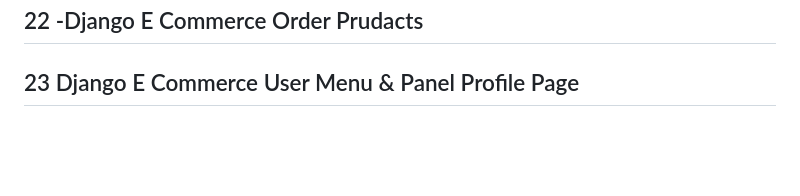
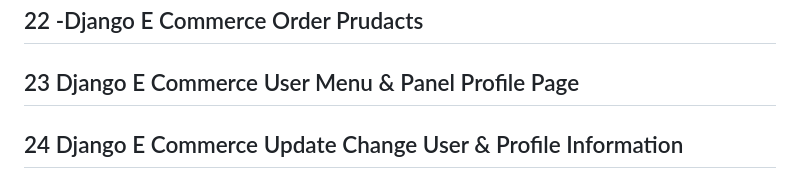
Before and after one commit to MohamedEZ-zaalyouy/E-Commerce_Django, a Markdown page: README.md, the part around the change. GitHub-like rendering; blank space fills up the shorter version.

Commit message:
Profile Information

```diff
--- a/README.md
+++ b/README.md
@@ -41,3 +41,5 @@
 ## 22 -Django E Commerce Order Prudacts
 
 ## 23 Django E Commerce User Menu & Panel Profile Page
+
+## 24 Django E Commerce Update Change User & Profile Information
```
Also changed, not shown: uploads/images/users/1653993081146.jpg (added), 5 other files.
